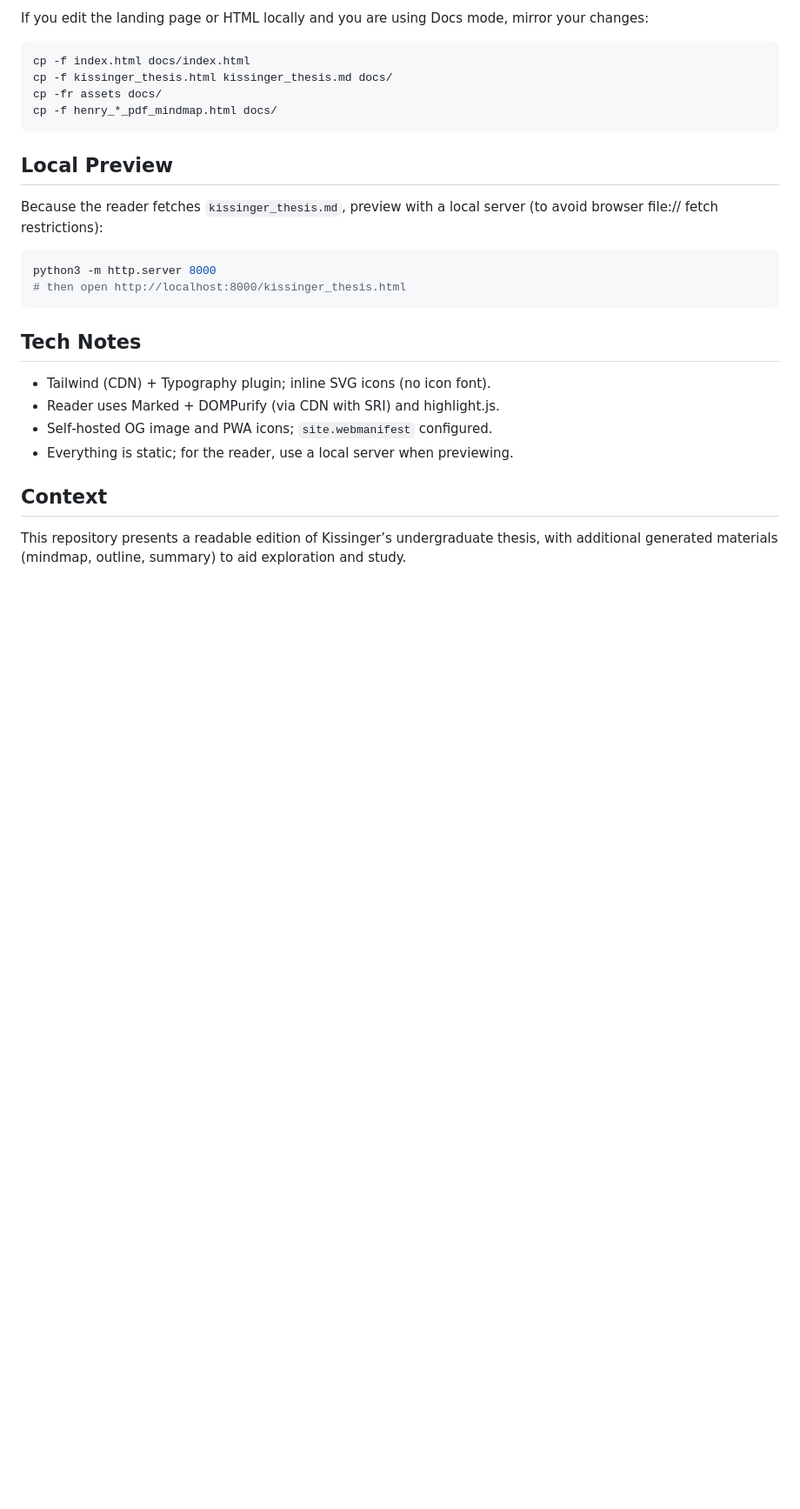
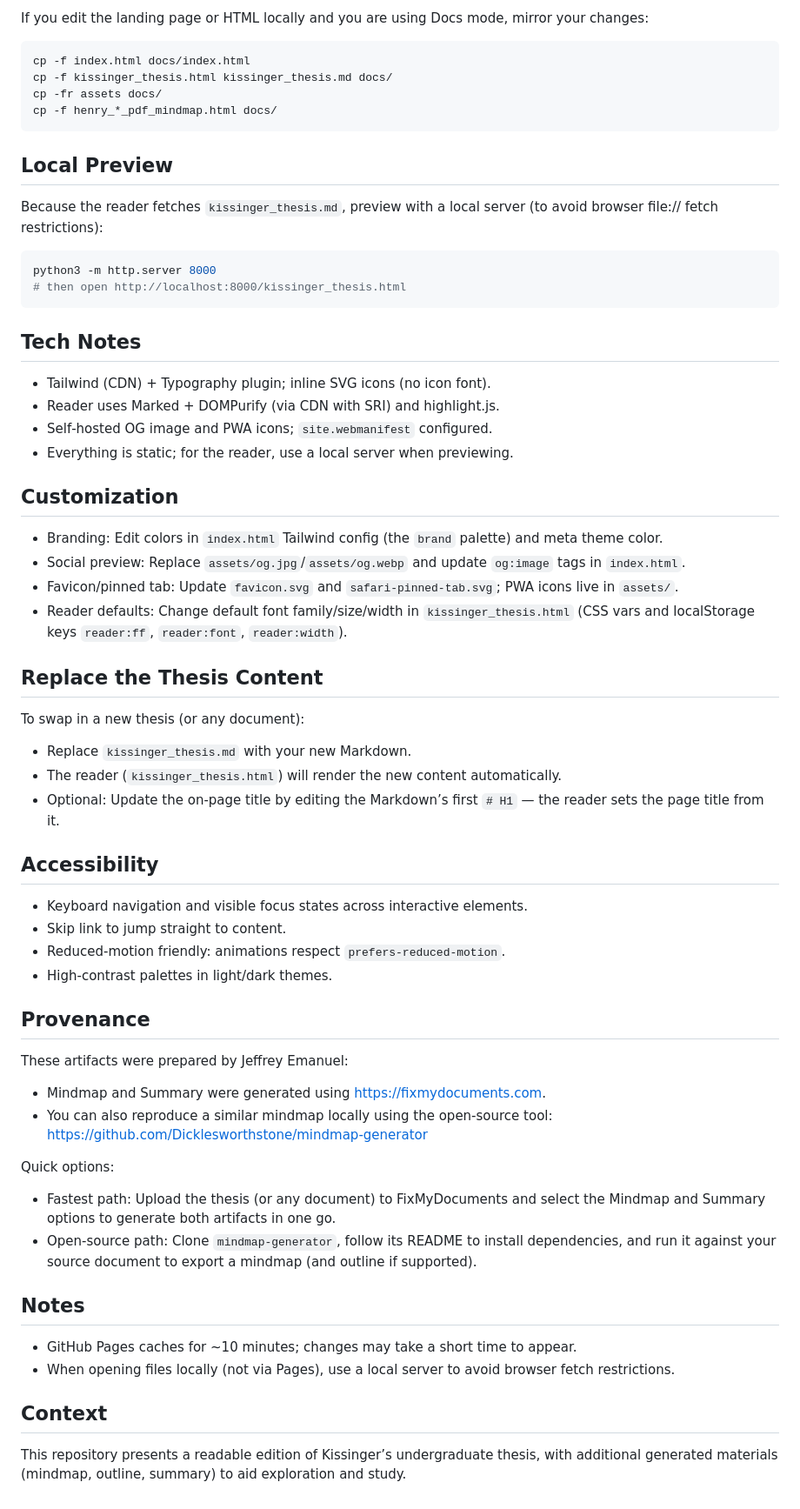
Before and after one commit to Dicklesworthstone/kissinger_undergraduate_thesis, a Markdown page: README.md, the part around the change printed below. Shown: that part at 87% size. Drawn GitHub-style; blank space fills up the shorter version.

Commit message:
README: add Quick Links, Reader Features, Customization, Accessibility, Replace Content steps, and clearer usage; link directly to reader

```diff
--- a/README.md
+++ b/README.md
@@ -62,5 +77,37 @@ python3 -m http.server 8000
 - Self‑hosted OG image and PWA icons; `site.webmanifest` configured.
 - Everything is static; for the reader, use a local server when previewing.
 
+## Customization
+- Branding: Edit colors in `index.html` Tailwind config (the `brand` palette) and meta theme color.
+- Social preview: Replace `assets/og.jpg`/`assets/og.webp` and update `og:image` tags in `index.html`.
+- Favicon/pinned tab: Update `favicon.svg` and `safari-pinned-tab.svg`; PWA icons live in `assets/`.
+- Reader defaults: Change default font family/size/width in `kissinger_thesis.html` (CSS vars and localStorage keys `reader:ff`, `reader:font`, `reader:width`).
+
+## Replace the Thesis Content
+To swap in a new thesis (or any document):
+- Replace `kissinger_thesis.md` with your new Markdown.
+- The reader (`kissinger_thesis.html`) will render the new content automatically.
+- Optional: Update the on‑page title by editing the Markdown’s first `# H1` — the reader sets the page title from it.
+
+## Accessibility
+- Keyboard navigation and visible focus states across interactive elements.
+- Skip link to jump straight to content.
+- Reduced‑motion friendly: animations respect `prefers-reduced-motion`.
+- High‑contrast palettes in light/dark themes.
+
+## Provenance
+These artifacts were prepared by Jeffrey Emanuel:
+
+- Mindmap and Summary were generated using https://fixmydocuments.com.
+- You can also reproduce a similar mindmap locally using the open‑source tool: https://github.com/Dicklesworthstone/mindmap-generator
+
+Quick options:
+- Fastest path: Upload the thesis (or any document) to FixMyDocuments and select the Mindmap and Summary options to generate both artifacts in one go.
+- Open‑source path: Clone `mindmap-generator`, follow its README to install dependencies, and run it against your source document to export a mindmap (and outline if supported).
+
+## Notes
+- GitHub Pages caches for ~10 minutes; changes may take a short time to appear.
+- When opening files locally (not via Pages), use a local server to avoid browser fetch restrictions.
+
 ## Context
 This repository presents a readable edition of Kissinger’s undergraduate thesis, with additional generated materials (mindmap, outline, summary) to aid exploration and study.
```
Also changed, not shown: other parts of README.md (+16 -1 lines).
